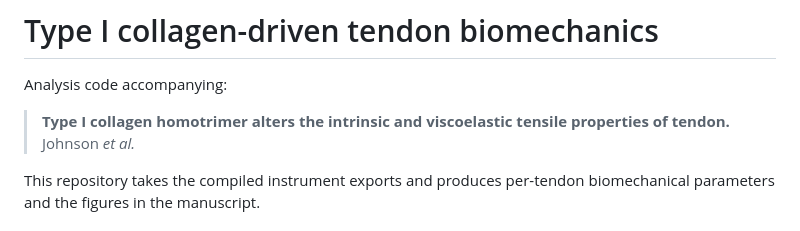
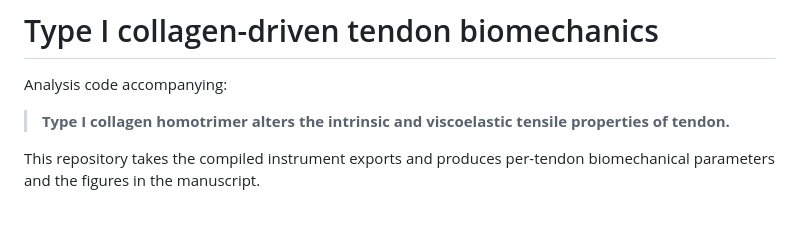
Before and after one commit to CBFLivUni/CollagenBiomechanics, a Markdown page: README.md, the part around the change. GitHub-like rendering.

```diff
--- a/README.md
+++ b/README.md
@@ -3,7 +3,6 @@
 Analysis code accompanying:
 
 > **Type I collagen homotrimer alters the intrinsic and viscoelastic tensile properties of tendon.**
-Johnson *et al.*
 
 This repository takes the compiled instrument exports and produces per-tendon biomechanical parameters and the figures in the manuscript.
 
```
